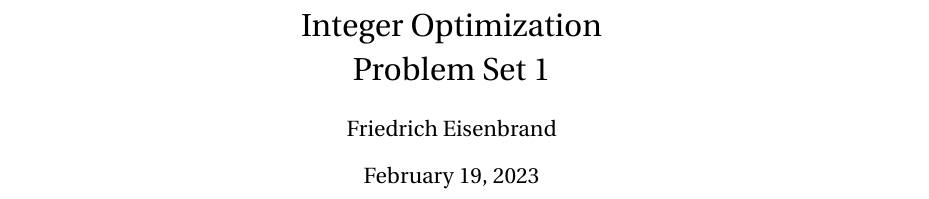
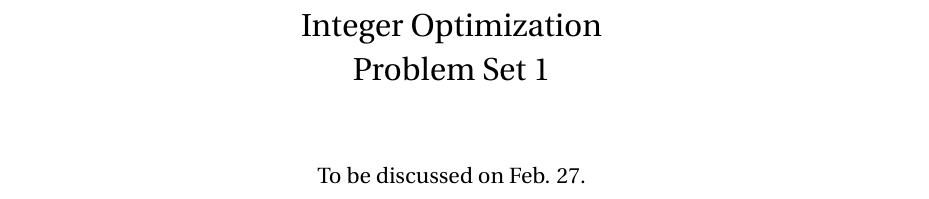
Before and after one commit to EisenIn/IntegerOptimization, a LaTeX problem sheet (Exercises/Exercise-01/exercise01.tex): part of the page, cut so that both start at the same text. Compiled offline with pdfLaTeX; a LaTeX package or settings file that is missing is left out.

Commit message:
exercise01

```diff
--- a/Exercises/Exercise-01/exercise01.tex
+++ b/Exercises/Exercise-01/exercise01.tex
@@ -25,7 +25,7 @@
 
 \title{Integer Optimization  \\ Problem Set 1 }
 
-\author{ Friedrich Eisenbrand}
+%\author{ Friedrich Eisenbrand}
 %  \\
 %   EPFL\\
 %   Switzerland\\
@@ -33,7 +33,7 @@
 % }
 
 
-\date{\today}
+\date{To be discussed on Feb. 27.}
 
 
 
```
Also changed, not shown: Exercises/Exercise-01/triangle.png (added), Exercises/Exercise-01/exercise01.tex (2 more changed lines).
